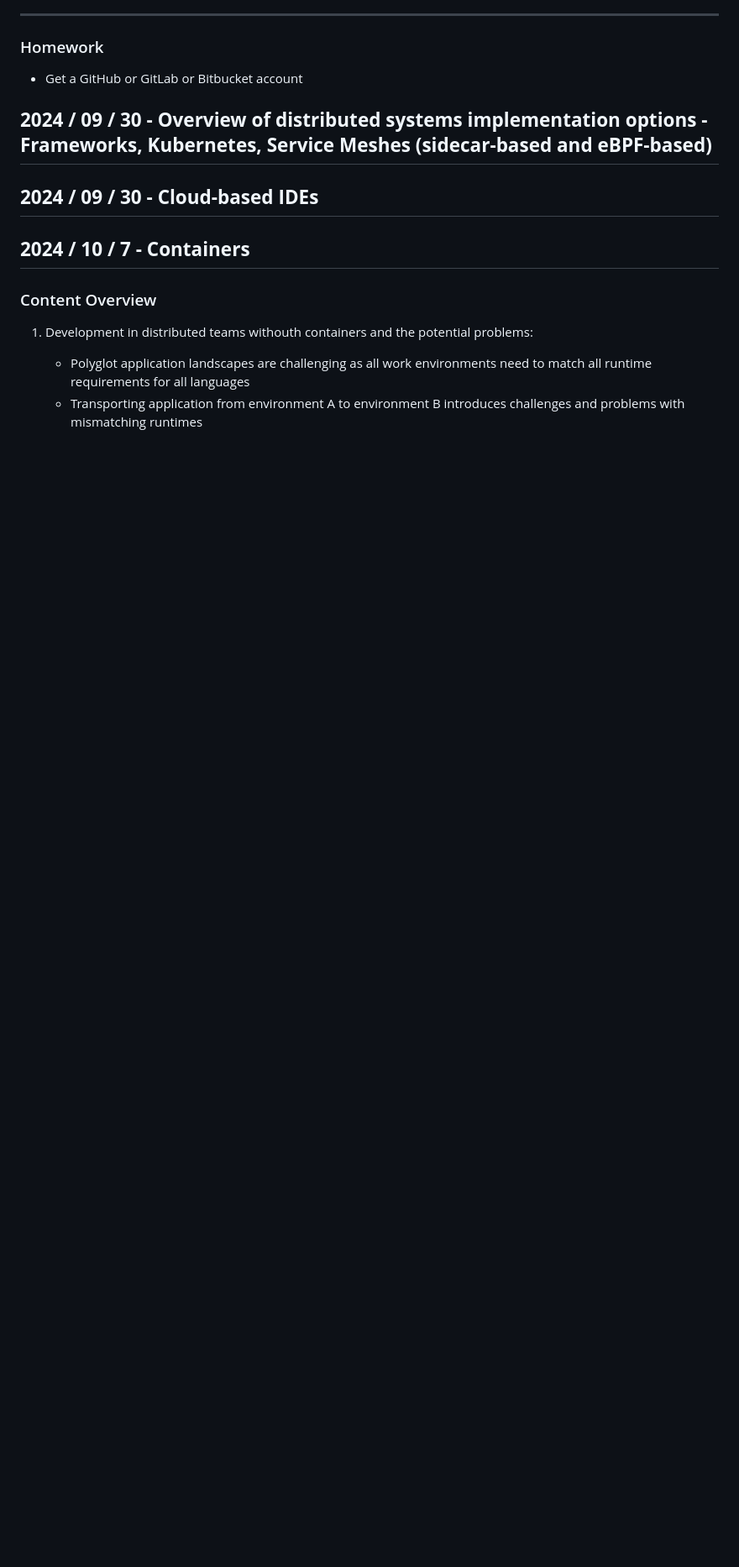
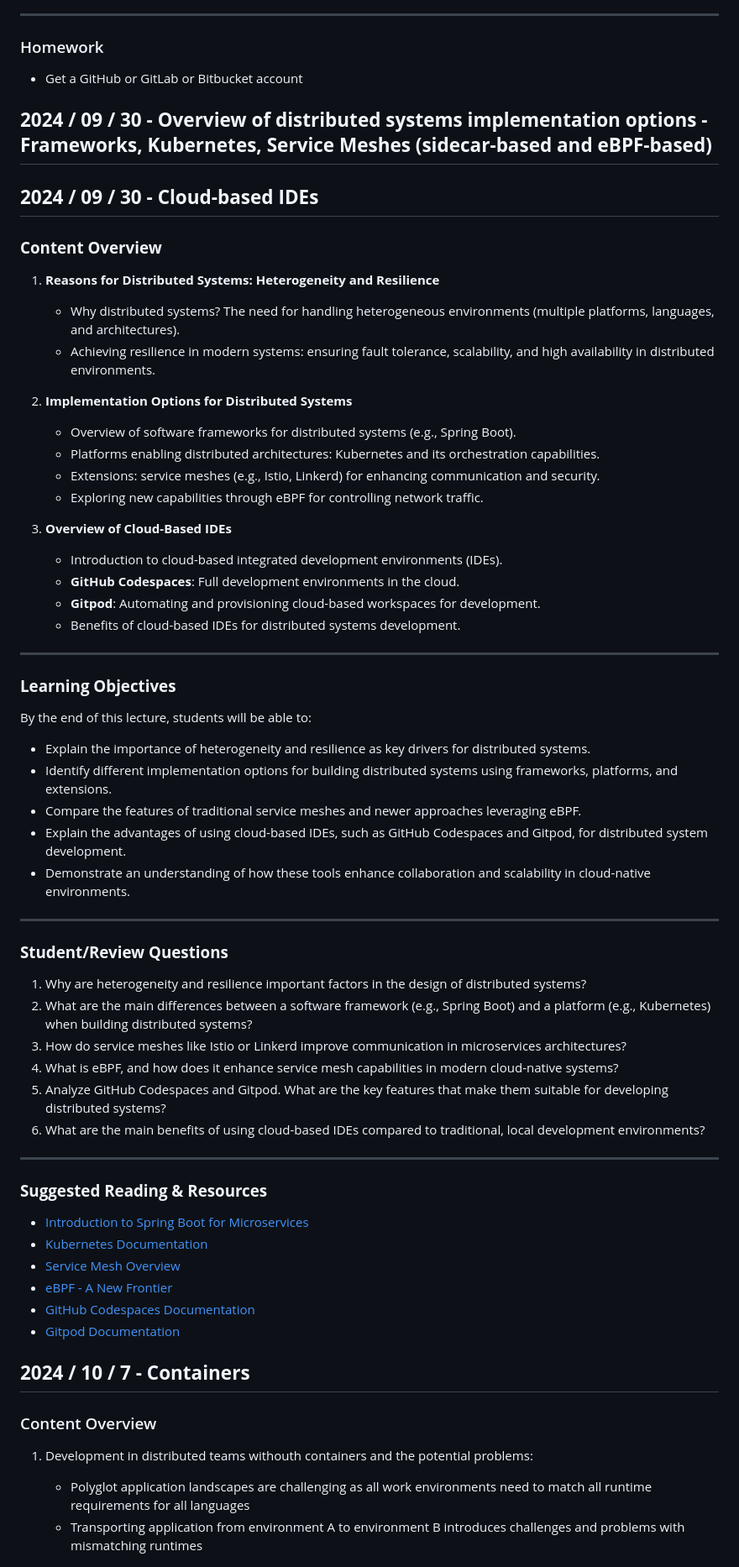
Before and after one commit to maeddes/hse-24-winter, a Markdown page: README.md, the part around the change. Shown: that part at 84% size. Drawn GitHub-style; blank space fills up the shorter version.

Commit message:
Updated README for lecture 2

```diff
--- a/README.md
+++ b/README.md
@@ -69,6 +69,53 @@ By the end of this lecture, students will be able to:
 ## **2024 / 09 / 30 - Overview of distributed systems implementation options - Frameworks, Kubernetes, Service Meshes (sidecar-based and eBPF-based)**
 
 ## **2024 / 09 / 30 - Cloud-based IDEs**
+### **Content Overview**
+
+1. **Reasons for Distributed Systems: Heterogeneity and Resilience**
+   - Why distributed systems? The need for handling heterogeneous environments (multiple platforms, languages, and architectures).
+   - Achieving resilience in modern systems: ensuring fault tolerance, scalability, and high availability in distributed environments.
+
+2. **Implementation Options for Distributed Systems**
+   - Overview of software frameworks for distributed systems (e.g., Spring Boot).
+   - Platforms enabling distributed architectures: Kubernetes and its orchestration capabilities.
+   - Extensions: service meshes (e.g., Istio, Linkerd) for enhancing communication and security.
+   - Exploring new capabilities through eBPF for controlling network traffic.
+
+3. **Overview of Cloud-Based IDEs**
+   - Introduction to cloud-based integrated development environments (IDEs).
+   - **GitHub Codespaces**: Full development environments in the cloud.
+   - **Gitpod**: Automating and provisioning cloud-based workspaces for development.
+   - Benefits of cloud-based IDEs for distributed systems development.
+
+---
+
+### **Learning Objectives**
+By the end of this lecture, students will be able to:
+- Explain the importance of heterogeneity and resilience as key drivers for distributed systems.
+- Identify different implementation options for building distributed systems using frameworks, platforms, and extensions.
+- Compare the features of traditional service meshes and newer approaches leveraging eBPF.
+- Explain the advantages of using cloud-based IDEs, such as GitHub Codespaces and Gitpod, for distributed system development.
+- Demonstrate an understanding of how these tools enhance collaboration and scalability in cloud-native environments.
+
+---
+
+### **Student/Review Questions**
+1. Why are heterogeneity and resilience important factors in the design of distributed systems?
+2. What are the main differences between a software framework (e.g., Spring Boot) and a platform (e.g., Kubernetes) when building distributed systems?
+3. How do service meshes like Istio or Linkerd improve communication in microservices architectures?
+4. What is eBPF, and how does it enhance service mesh capabilities in modern cloud-native systems?
+5. Analyze GitHub Codespaces and Gitpod. What are the key features that make them suitable for developing distributed systems?
+6. What are the main benefits of using cloud-based IDEs compared to traditional, local development environments?
+
+---
+
+### **Suggested Reading & Resources**
+- [Introduction to Spring Boot for Microservices](https://spring.io/projects/spring-boot)
+- [Kubernetes Documentation](https://kubernetes.io/docs/home/)
+- [Service Mesh Overview](https://istio.io/latest/docs/concepts/what-is-istio/)
+- [eBPF - A New Frontier](https://ebpf.io/)
+- [GitHub Codespaces Documentation](https://github.com/features/codespaces)
+- [Gitpod Documentation](https://www.gitpod.io/docs)
 
 ## **2024 / 10 / 7 - Containers**
 ### Content Overview
```
